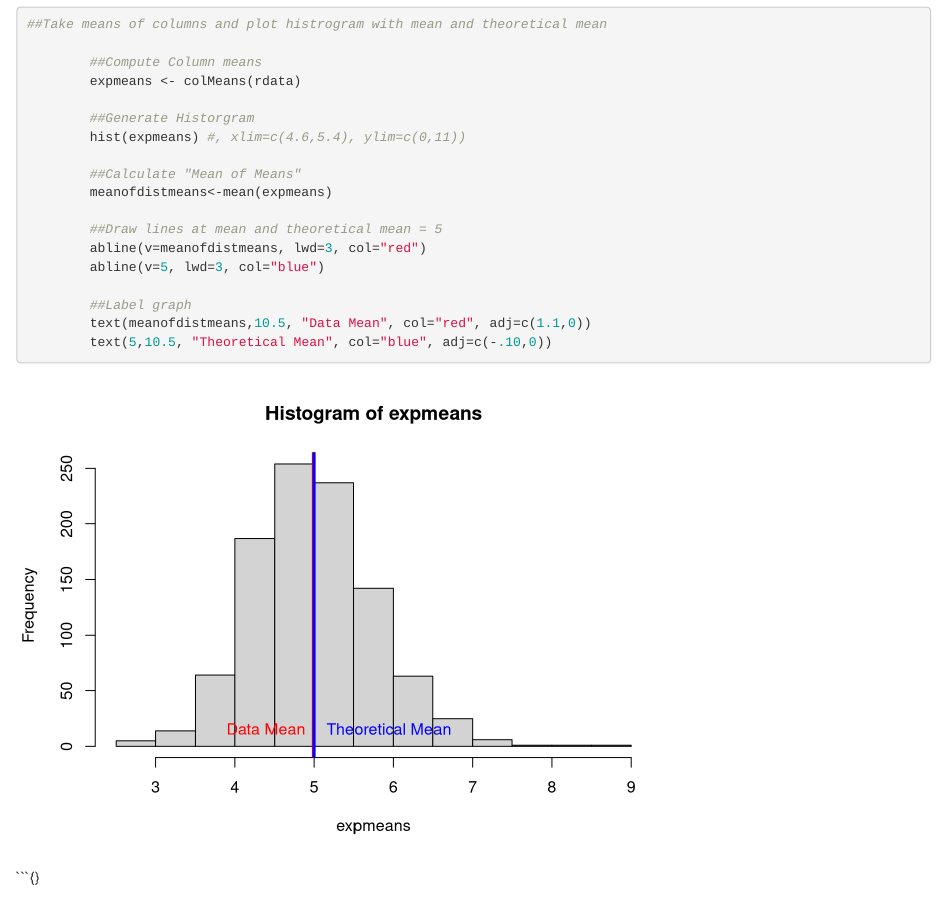
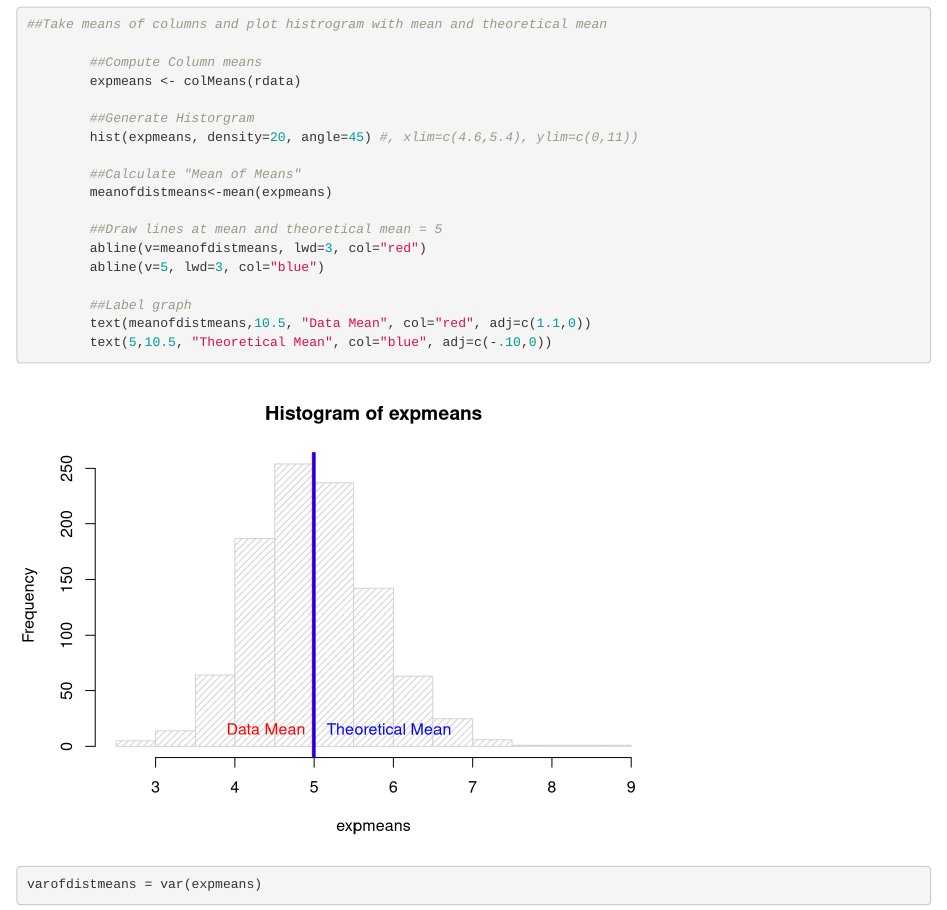
Before and after one commit to ww44ss/StatInf_Project1, an R Markdown document (Project1.Rmd): the page in a window 1100 px wide, from 540 px down. Rendered offline with R 4.5, knitr and Pandoc, with nearby package versions.

Commit message:
shaded histogram

````diff
--- a/Project1.Rmd
+++ b/Project1.Rmd
@@ -37,7 +37,7 @@ html_document:
         expmeans <- colMeans(rdata)
 
         ##Generate Historgram
-        hist(expmeans) #, xlim=c(4.6,5.4), ylim=c(0,11))
+        hist(expmeans, density=20, angle=45) #, xlim=c(4.6,5.4), ylim=c(0,11))
 
         ##Calculate "Mean of Means"
         meanofdistmeans<-mean(expmeans)
@@ -52,4 +52,10 @@ html_document:
 ```
 
 
-```{}
+```{r "variance"}
+
+varofdistmeans = var(expmeans)
+
+
+
+```
````
Also changed, not shown: Project1.html.
